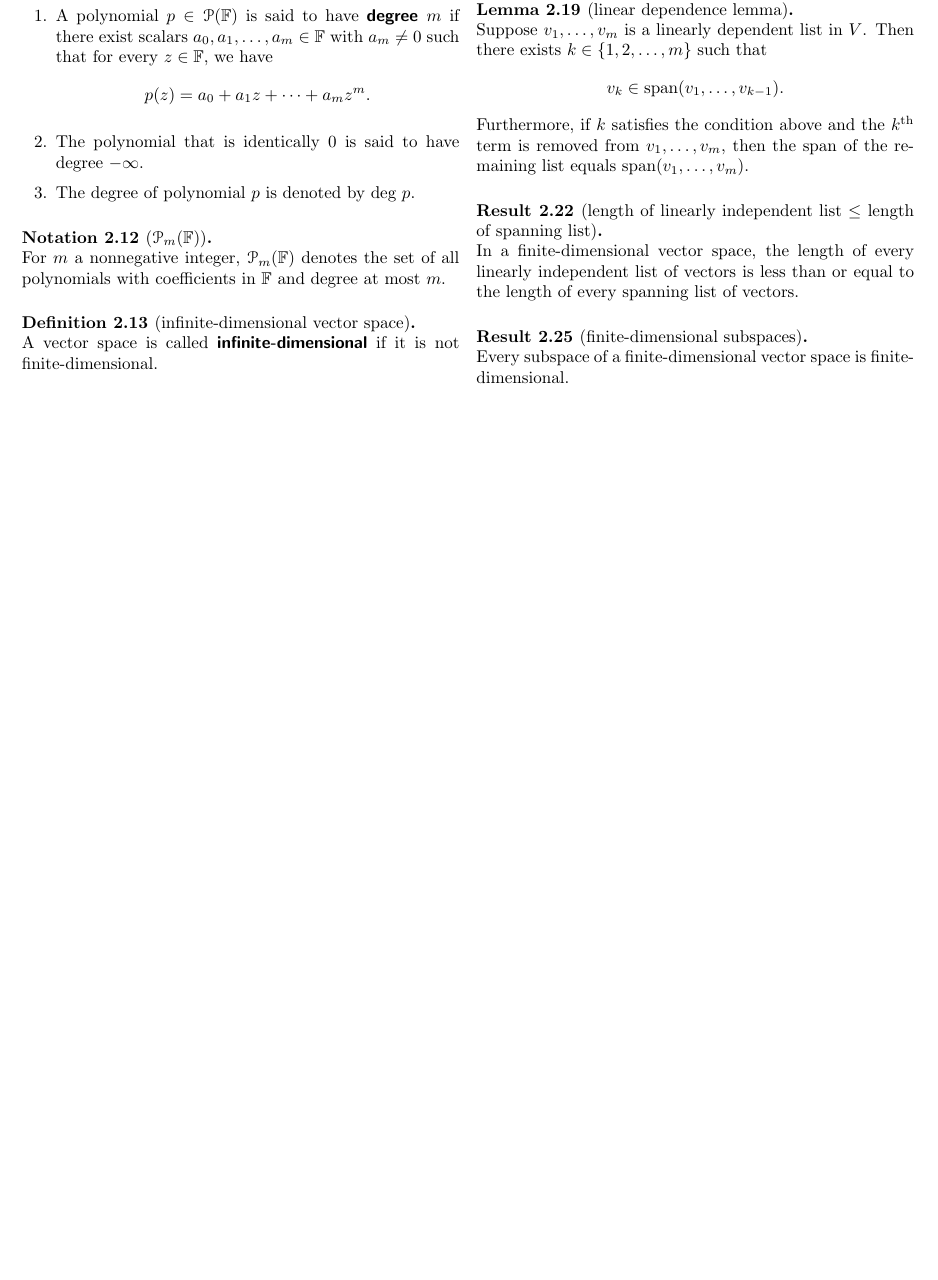
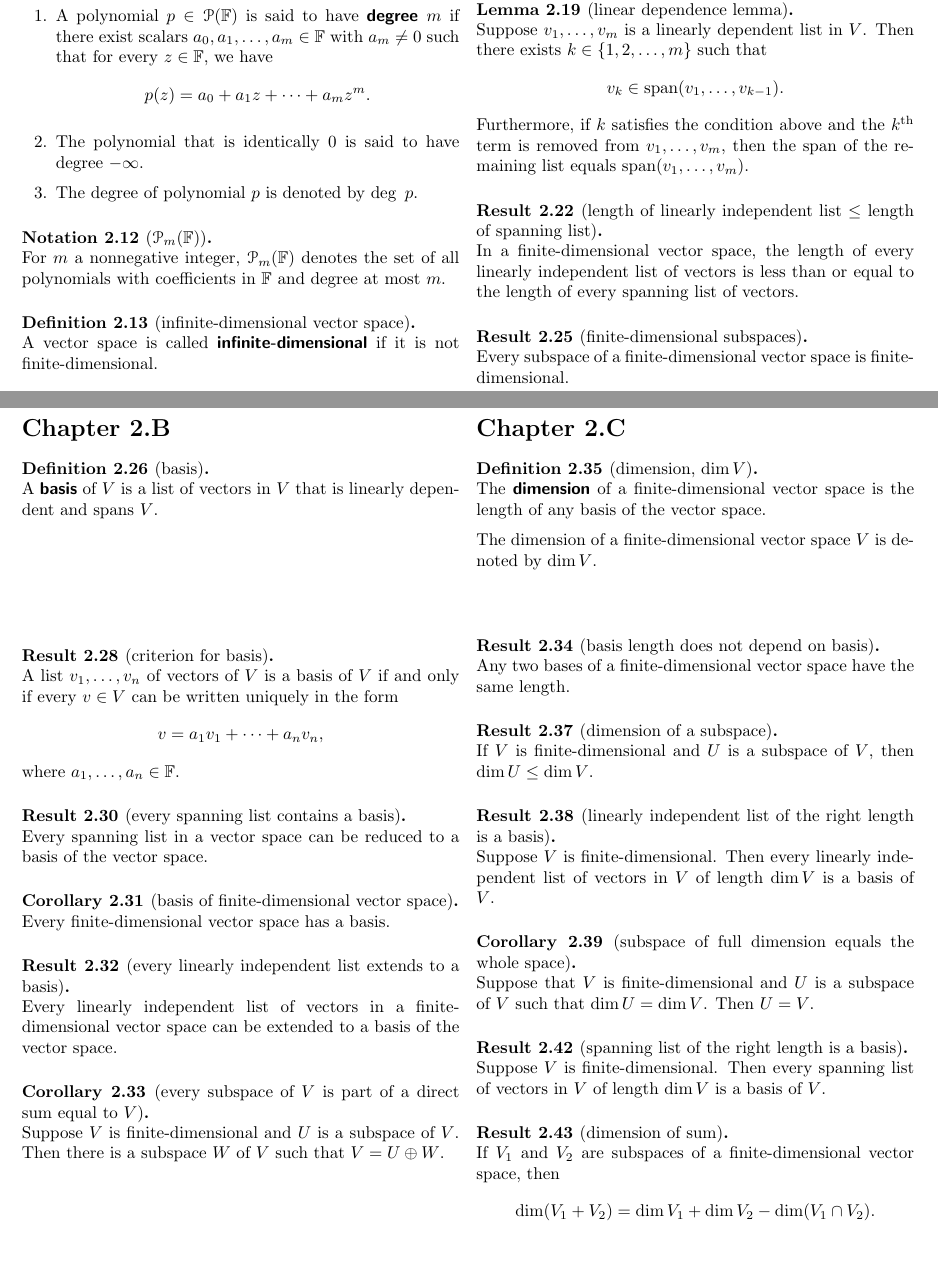
Before and after one commit to alan-turing-institute/hut23-linear-algebra, a LaTeX document (reference/all-the-rules-we-know.tex): part of page 4 of 4 before the commit and two parts of pages 4 and 5 of 5 after it, the two joined at a grey line, cut so that both start at the same text, the shorter picture padded with empty space. Compiled offline with pdfLaTeX.

Commit message:
Add Chapter 2.B and 2.C rules to "all the rules we know"

```diff
--- a/reference/all-the-rules-we-know.tex
+++ b/reference/all-the-rules-we-know.tex
@@ -19,7 +19,8 @@
 \def\setsep{\mid}
 \def\vspan{\text{span}}
 \def\enumfix{\mbox{ } \vspace*{-1.2\baselineskip}}
-\def\deg{\text{deg}}
+\def\deg{\mathop{\text{deg}}}
+\def\dim{\mathop{\text{dim}}}
 
 \newtheoremstyle{break}% name
   {}%          Space above, empty = `usual value'
@@ -46,6 +47,9 @@
 \theoremstyle{break}
 \newtheorem{innerlemma}{Lemma}
 
+\theoremstyle{break}
+\newtheorem{innercorollary}{Corollary}
+
 \newenvironment{definition}[1]
   {\renewcommand\theinnerdefinition{#1}\innerdefinition}
   {\endinnerdefinition}
@@ -65,6 +69,10 @@
 \newenvironment{lemma}[1]
   {\renewcommand\theinnerlemma{#1}\innerlemma}
   {\endinnerlemma}
+
+\newenvironment{corollary}[1]
+  {\renewcommand\theinnercorollary{#1}\innercorollary}
+  {\endinnercorollary}
 
 \title{All the rules we know}
 \date{13 October 2023}
@@ -492,5 +500,79 @@ In a finite-dimensional vector space, the length of every linearly independent l
 Every subspace of a finite-dimensional vector space is finite-dimensional.
 \end{result}
 
+\newpage
+
+%%%%%%%%%%%%%%%%%%%%%%%%%%%%%%%%%%%%%%%%%%%%%%%%%%%%%%%%
+\section*{Chapter 2.B}
+
+\begin{definition}{2.26}[basis]
+A \defn{basis} of $V$ is a list of vectors in $V$ that is linearly dependent and spans $V$.
+\end{definition}
+
+\vspace{5\baselineskip}
+
+\begin{result}{2.28}[criterion for basis]
+A list $v_1, \ldots, v_n$ of vectors of $V$ is a basis of $V$ if and only if every $v \in V$ can be written uniquely in the form
+$$
+v = a_1 v_1 + \cdots + a_n v_n,
+$$
+where $a_1, \ldots, a_n \in \F$.
+\end{result}
+
+\begin{result}{2.30}[every spanning list contains a basis]
+Every spanning list in a vector space can be reduced to a basis of the vector space.
+\end{result}
+
+\begin{corollary}{2.31}[basis of finite-dimensional vector space]
+Every finite-dimensional vector space has a basis.
+\end{corollary}
+
+\begin{result}{2.32}[every linearly independent list extends to a basis]
+Every linearly independent list of vectors in a finite-dimensional vector space can be extended to a basis of the vector space.
+\end{result}
+
+\begin{corollary}{2.33}[every subspace of $V$ is part of a direct sum equal to $V$]
+Suppose $V$ is finite-dimensional and $U$ is a subspace of $V$. Then there is a subspace $W$ of $V$ such that $V = U \oplus W$.
+\end{corollary}
+
+\newpage
+
+%%%%%%%%%%%%%%%%%%%%%%%%%%%%%%%%%%%%%%%%%%%%%%%%%%%%%%%%
+\section*{Chapter 2.C}
+
+\begin{definition}{2.35}[dimension, $\dim V$]
+The \defn{dimension} of a finite-dimensional vector space is the length of any basis of the vector space.
+
+The dimension of a finite-dimensional vector space $V$ is denoted by $\dim V$.
+\end{definition}
+
+\vspace{2\baselineskip}
+
+\begin{result}{2.34}[basis length does not depend on basis]
+Any two bases of a finite-dimensional vector space have the same length.
+\end{result}
+
+\begin{result}{2.37}[dimension of a subspace]
+If $V$ is finite-dimensional and $U$ is a subspace of $V$, then $\dim U \le \dim V$.
+\end{result}
+
+\begin{result}{2.38}[linearly independent list of the right length is a basis]
+Suppose $V$ is finite-dimensional. Then every linearly independent list of vectors in $V$ of length $\dim V$ is a basis of $V$.
+\end{result}
+
+\begin{corollary}{2.39}[subspace of full dimension equals the whole space]
+Suppose that $V$ is finite-dimensional and $U$ is a subspace of $V$ such that $\dim U = \dim V$. Then $U = V$.
+\end{corollary}
+
+\begin{result}{2.42}[spanning list of the right length is a basis]
+Suppose $V$ is finite-dimensional. Then every spanning list of vectors in $V$ of length $\dim V$ is a basis of $V$.
+\end{result}
+
+\begin{result}{2.43}[dimension of sum]
+If $V_1$ and $V_2$ are subspaces of a finite-dimensional vector space, then
+$$
+\dim(V_1 + V_2) = \dim V_1 + \dim V_2 - \dim(V_1 \cap V_2).
+$$
+\end{result}
 
 \end{document}
```
